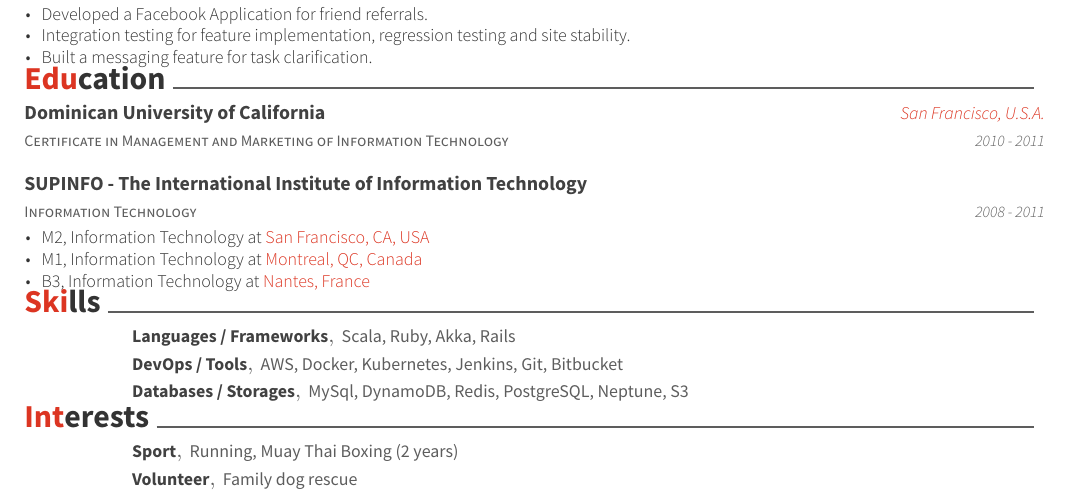
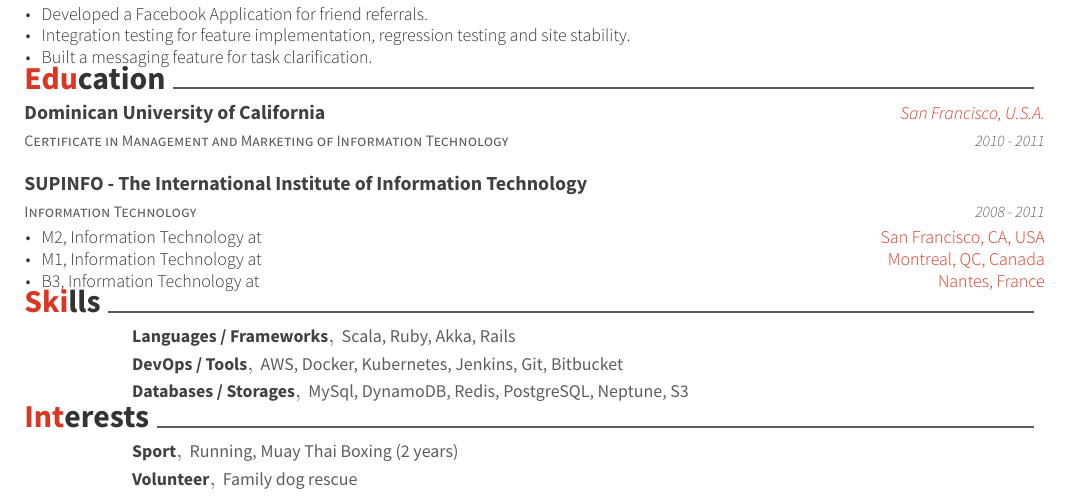
Before and after one commit to Antoine-Falquerho/resume, a LaTeX CV (resume.tex, which reads resume/education.tex): part of the page, cut so that both start at the same text. Compiled offline with XeLaTeX.

Commit message:
update educations

```diff
--- a/resume/education.tex
+++ b/resume/education.tex
@@ -17,9 +17,9 @@
     {2008 - 2011}
     {
       \begin{cvitems}
-        \item {M2, Information Technology at \textcolor{awesome-red}{San Francisco, CA, USA}}
-        \item {M1, Information Technology at \textcolor{awesome-red}{Montreal, QC, Canada}}
-        \item {B3, Information Technology at \textcolor{awesome-red}{Nantes, France}}
+        \item {M2, Information Technology at \hfill {\textcolor{awesome-red}{San Francisco, CA, USA}}}
+        \item {M1, Information Technology at \hfill {\textcolor{awesome-red}{Montreal, QC, Canada}}}
+        \item {B3, Information Technology at \hfill {\textcolor{awesome-red}{Nantes, France}}}
       \end{cvitems}
     }
 \end{cventries}
```
Also changed, not shown: resume.pdf, 2 other files.
